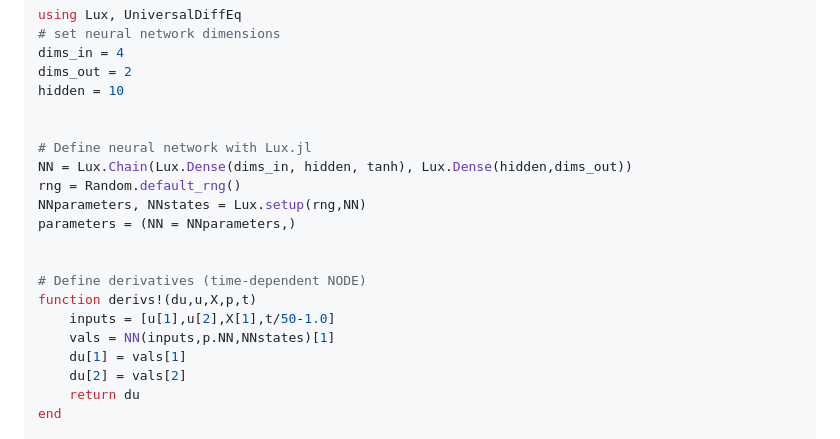
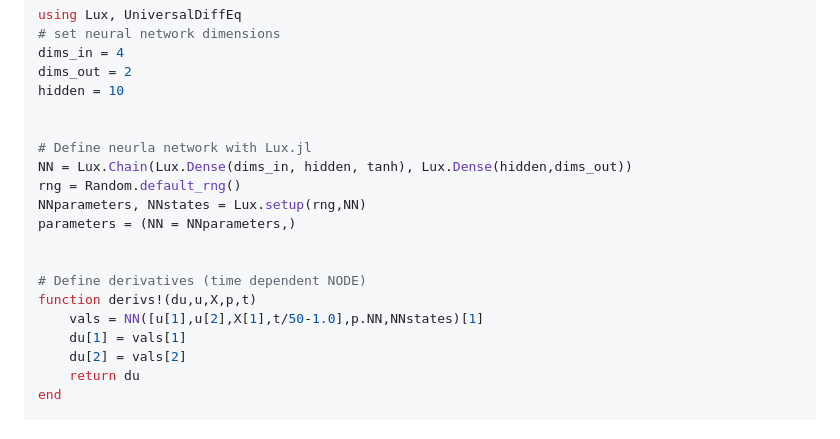
Before and after one commit to Jack-H-Buckner/UniversalDiffEq.jl, a Markdown page: docs/src/examples.md, the part around the change printed below. GitHub-like rendering.

```diff
--- a/docs/src/examples.md
+++ b/docs/src/examples.md
@@ -29,17 +29,16 @@ dims_out = 2
 hidden = 10
 
 
-# Define neural network with Lux.jl
+# Define neurla network with Lux.jl
 NN = Lux.Chain(Lux.Dense(dims_in, hidden, tanh), Lux.Dense(hidden,dims_out))
 rng = Random.default_rng()
 NNparameters, NNstates = Lux.setup(rng,NN)
 parameters = (NN = NNparameters,)
 
 
-# Define derivatives (time-dependent NODE)
+# Define derivatives (time dependent NODE)
 function derivs!(du,u,X,p,t)
-    inputs = [u[1],u[2],X[1],t/50-1.0]
-    vals = NN(inputs,p.NN,NNstates)[1]
+    vals = NN([u[1],u[2],X[1],t/50-1.0],p.NN,NNstates)[1]
     du[1] = vals[1]
     du[2] = vals[2]
     return du
```
Also changed, not shown: other parts of docs/src/examples.md (+34 -18 lines), docs/src/figures/regiem_changes_bifrucation_plot.png (added), docs/src/figures/regiem_changes_data.png, docs/src/figures/regiem_changes_predictions.png, docs/src/figures/regiem_changes_state_estiamtes.png, docs/src/figures/regiem_changes_vector plots.png, 1 other file.
